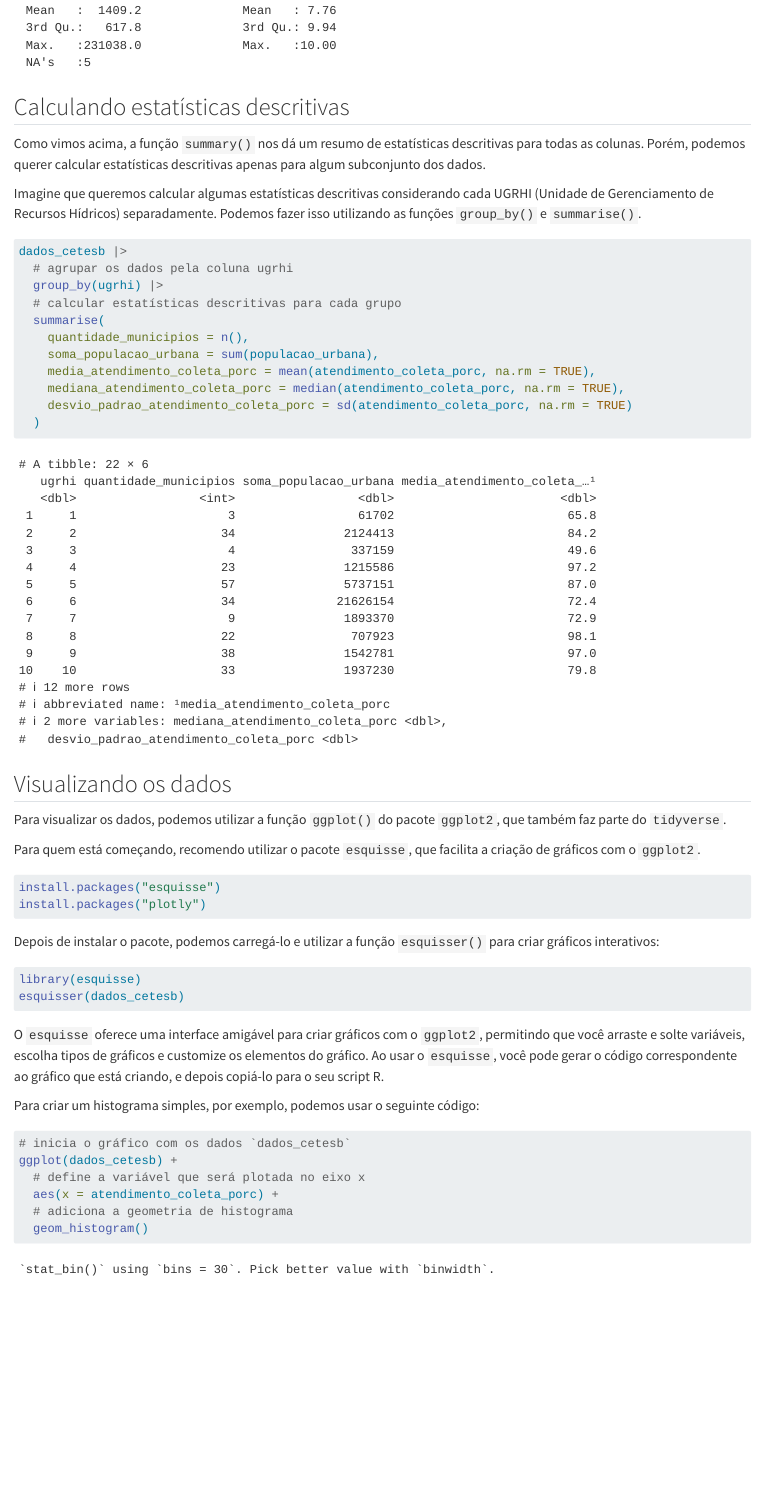
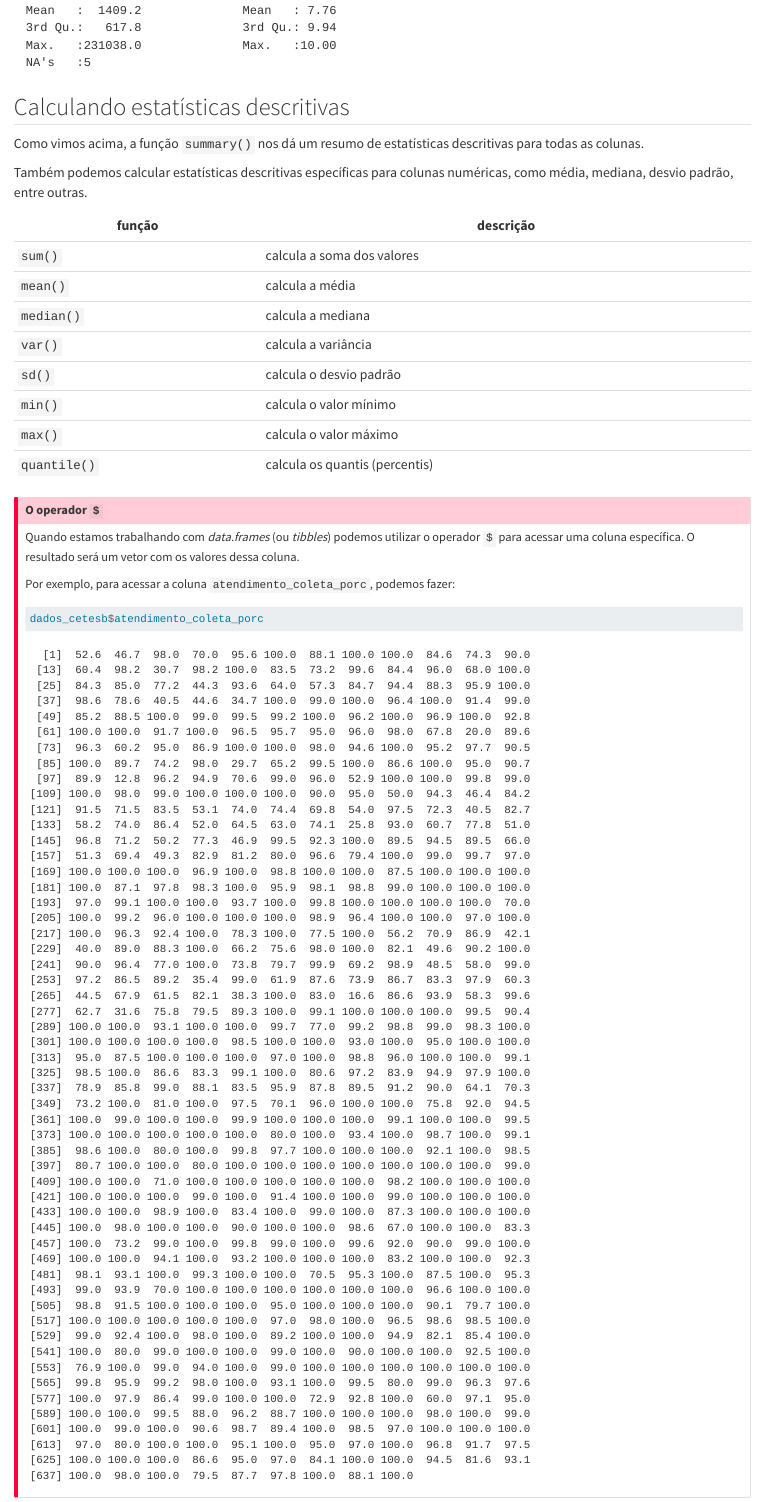
Before and after one commit to beatrizmilz/ESHT011-21-analise-dados-planejamento-territorial, a Quarto document (praticas/03_analise-exploratoria.qmd): the page in a window 1100 px wide, from 6630 px down before the commit and from 6870 px down after it, so that both start at the same text. Rendered offline with R 4.5, knitr and Pandoc in place of Quarto, with nearby package versions; long lines of code are wrapped.

Commit message:
Altera a aula 2

````diff
--- a/praticas/03_analise-exploratoria.qmd
+++ b/praticas/03_analise-exploratoria.qmd
@@ -133,20 +141,28 @@ summary(dados_cetesb)
 
 ## Calculando estatísticas descritivas
 
-Como vimos acima, a função `summary()` nos dá um resumo de estatísticas descritivas para todas as colunas. Porém, podemos querer calcular estatísticas descritivas apenas para algum subconjunto dos dados.
+Como vimos acima, a função `summary()` nos dá um resumo de estatísticas descritivas para todas as colunas.
 
-Imagine que queremos calcular algumas estatísticas descritivas considerando cada UGRHI (Unidade de Gerenciamento de Recursos Hídricos) separadamente. Podemos fazer isso utilizando as funções `group_by()` e `summarise()`.
+Também podemos calcular estatísticas descritivas específicas para colunas numéricas, como média, mediana, desvio padrão, entre outras.
+
+| função | descrição |
+| --- | --- |
+| `sum()` | calcula a soma dos valores |
+| `mean()` | calcula a média |
+| `median()` | calcula a mediana |
+| `var()` | calcula a variância |
+| `sd()` | calcula o desvio padrão |
+| `min()` | calcula o valor mínimo |
+| `max()` | calcula o valor máximo |
+| `quantile()` | calcula os quantis (percentis) |
+
+
+::: {.callout-important}
+## O operador `$`
+Quando estamos trabalhando com *data.frames* (ou *tibbles*) podemos utilizar o operador `$` para acessar uma coluna específica. O resultado será um vetor com os valores dessa coluna.
+
+Por exemplo, para acessar a coluna `atendimento_coleta_porc`, podemos fazer:
 
 ```{r}
-dados_cetesb |>
-  # agrupar os dados pela coluna ugrhi
-  group_by(ugrhi) |>
-  # calcular estatísticas descritivas para cada grupo
-  summarise(
-    quantidade_municipios = n(),
-    soma_populacao_urbana = sum(populacao_urbana),
-    media_atendimento_coleta_porc = mean(atendimento_coleta_porc, na.rm = TRUE),
-    mediana_atendimento_coleta_porc = median(atendimento_coleta_porc, na.rm = TRUE),
-    desvio_padrao_atendimento_coleta_porc = sd(atendimento_coleta_porc, na.rm = TRUE)
-  )
+dados_cetesb$atendimento_coleta_porc
 ```
````
Also changed, not shown: praticas/03_analise-exploratoria.qmd (47 more changed lines).
